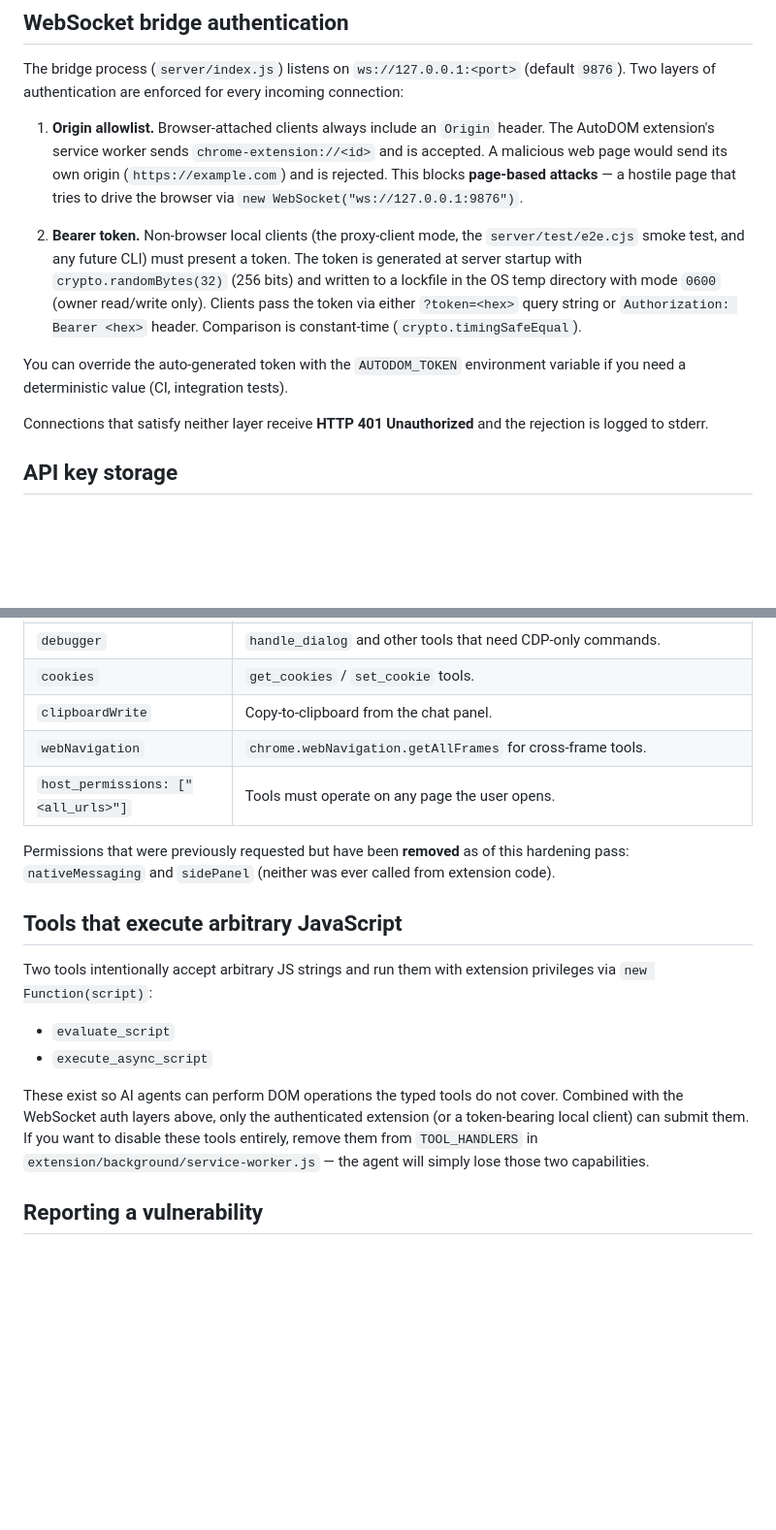
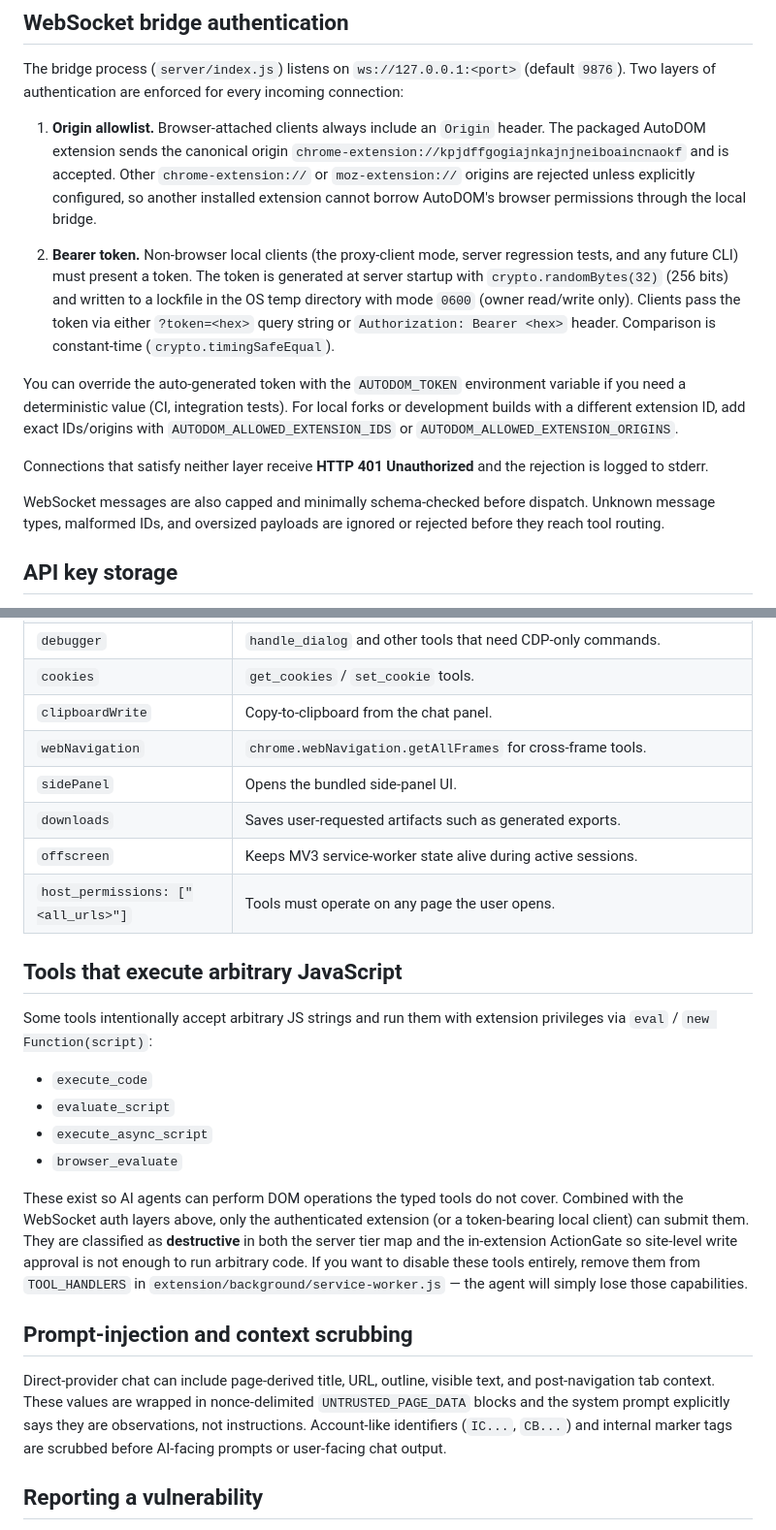
Before and after one commit to eziocode/autodom-extension, a Markdown page: SECURITY.md, 2 parts joined by grey strips. Shown at 97% size. GitHub-like rendering; blank space fills up the shorter version.

Commit message:
chore: implement security hardening, sticky tab restrictions, and updated documentation

```diff
--- a/SECURITY.md
+++ b/SECURITY.md
@@ -10,14 +10,14 @@ The bridge process (`server/index.js`) listens on `ws://127.0.0.1:<port>`
 incoming connection:
 
 1. **Origin allowlist.** Browser-attached clients always include an
-   `Origin` header. The AutoDOM extension's service worker sends
-   `chrome-extension://<id>` and is accepted. A malicious web page would
-   send its own origin (`https://example.com`) and is rejected. This
-   blocks **page-based attacks** — a hostile page that tries to drive
-   the browser via `new WebSocket("ws://127.0.0.1:9876")`.
+   `Origin` header. The packaged AutoDOM extension sends the canonical
+   origin `chrome-extension://kpjdffgogiajnkajnjneiboaincnaokf` and is
+   accepted. Other `chrome-extension://` or `moz-extension://` origins are
+   rejected unless explicitly configured, so another installed extension
+   cannot borrow AutoDOM's browser permissions through the local bridge.
 
 2. **Bearer token.** Non-browser local clients (the proxy-client mode,
-   the `server/test/e2e.cjs` smoke test, and any future CLI) must
+   server regression tests, and any future CLI) must
    present a token. The token is generated at server startup with
    `crypto.randomBytes(32)` (256 bits) and written to a lockfile in the
    OS temp directory with mode `0600` (owner read/write only). Clients
@@ -27,10 +27,16 @@ incoming connection:
 
 You can override the auto-generated token with the `AUTODOM_TOKEN`
 environment variable if you need a deterministic value (CI, integration
-tests).
+tests). For local forks or development builds with a different extension
+ID, add exact IDs/origins with `AUTODOM_ALLOWED_EXTENSION_IDS` or
+`AUTODOM_ALLOWED_EXTENSION_ORIGINS`.
 
 Connections that satisfy neither layer receive **HTTP 401 Unauthorized**
 and the rejection is logged to stderr.
+
+WebSocket messages are also capped and minimally schema-checked before
+dispatch. Unknown message types, malformed IDs, and oversized payloads are
+ignored or rejected before they reach tool routing.
 
 ## API key storage
 
@@ -62,26 +68,39 @@ with the feature that needs it.
 | `cookies`         | `get_cookies` / `set_cookie` tools. |
 | `clipboardWrite`  | Copy-to-clipboard from the chat panel. |
 | `webNavigation`   | `chrome.webNavigation.getAllFrames` for cross-frame tools. |
+| `sidePanel`       | Opens the bundled side-panel UI. |
+| `downloads`       | Saves user-requested artifacts such as generated exports. |
+| `offscreen`       | Keeps MV3 service-worker state alive during active sessions. |
 | `host_permissions: ["<all_urls>"]` | Tools must operate on any page the user opens. |
-
-Permissions that were previously requested but have been **removed** as
-of this hardening pass: `nativeMessaging` and `sidePanel` (neither was
-ever called from extension code).
 
 ## Tools that execute arbitrary JavaScript
 
-Two tools intentionally accept arbitrary JS strings and run them with
-extension privileges via `new Function(script)`:
+Some tools intentionally accept arbitrary JS strings and run them with
+extension privileges via `eval` / `new Function(script)`:
 
+- `execute_code`
 - `evaluate_script`
 - `execute_async_script`
+- `browser_evaluate`
 
 These exist so AI agents can perform DOM operations the typed tools do
 not cover. Combined with the WebSocket auth layers above, only the
 authenticated extension (or a token-bearing local client) can submit
-them. If you want to disable these tools entirely, remove them from
+them. They are classified as **destructive** in both the server tier map
+and the in-extension ActionGate so site-level write approval is not enough
+to run arbitrary code. If you want to disable these tools entirely, remove
+them from
 `TOOL_HANDLERS` in `extension/background/service-worker.js` — the
-agent will simply lose those two capabilities.
+agent will simply lose those capabilities.
+
+## Prompt-injection and context scrubbing
+
+Direct-provider chat can include page-derived title, URL, outline, visible
+text, and post-navigation tab context. These values are wrapped in
+nonce-delimited `UNTRUSTED_PAGE_DATA` blocks and the system prompt
+explicitly says they are observations, not instructions. Account-like
+identifiers (`IC...`, `CB...`) and internal marker tags are scrubbed before
+AI-facing prompts or user-facing chat output.
 
 ## Reporting a vulnerability
 
```
Also changed, not shown: CHANGELOG.md (+10 -0 lines), README.md (+13 -8 lines).
